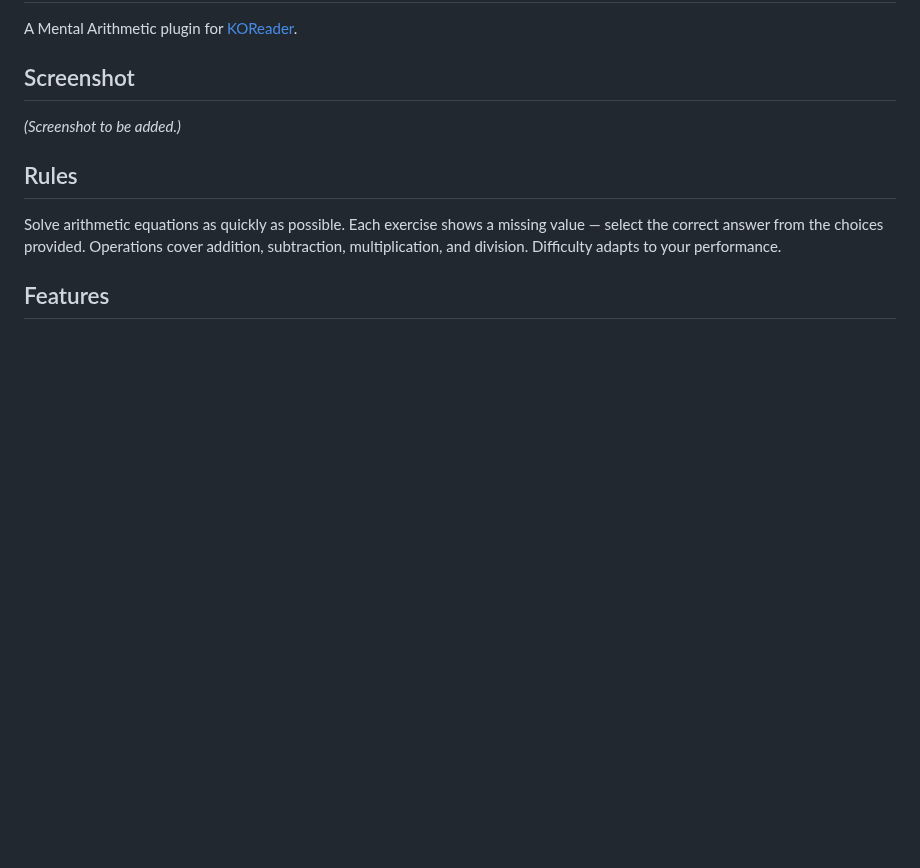
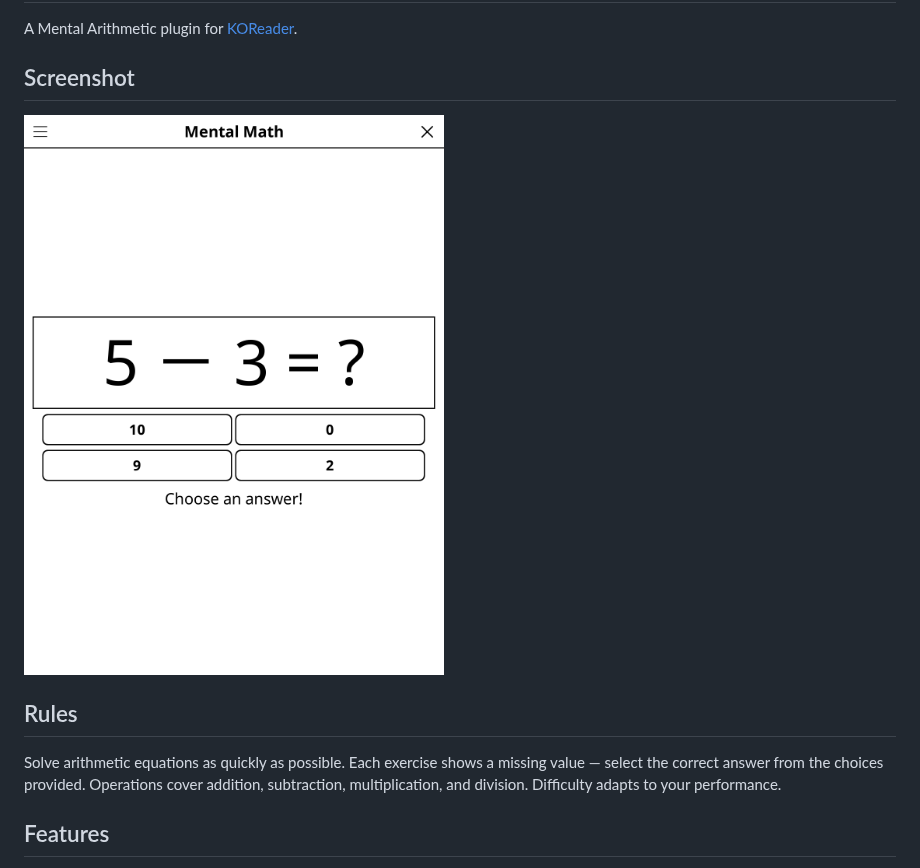
Before and after one commit to t2ym5u/mentalmath.koplugin, a Markdown page: README.md, the part around the change. GitHub-like rendering; pictures changed too: images/mentalmath.png (added); blank space fills up the shorter version.

Commit message:
docs: add a screenshot to the README
Rendered from the KOReader emulator at 1080x1440, the same way for every
plugin in the collection, so the previews are consistent and show the
interface as it stands today rather than as it was when each was last
photographed by hand.

Games that open on an empty board (go, gomoku, othello, connect 4) are shown a
few moves in; an empty grid makes a poor preview.

Co-Authored-By: Claude Opus 5 (1M context) <noreply@anthropic.com>

```diff
--- a/README.md
+++ b/README.md
@@ -4,7 +4,7 @@ A Mental Arithmetic plugin for [KOReader](https://github.com/koreader/koreader).
 
 ## Screenshot
 
-*(Screenshot to be added.)*
+![Screenshot](images/mentalmath.png)
 
 ## Rules
 
```
